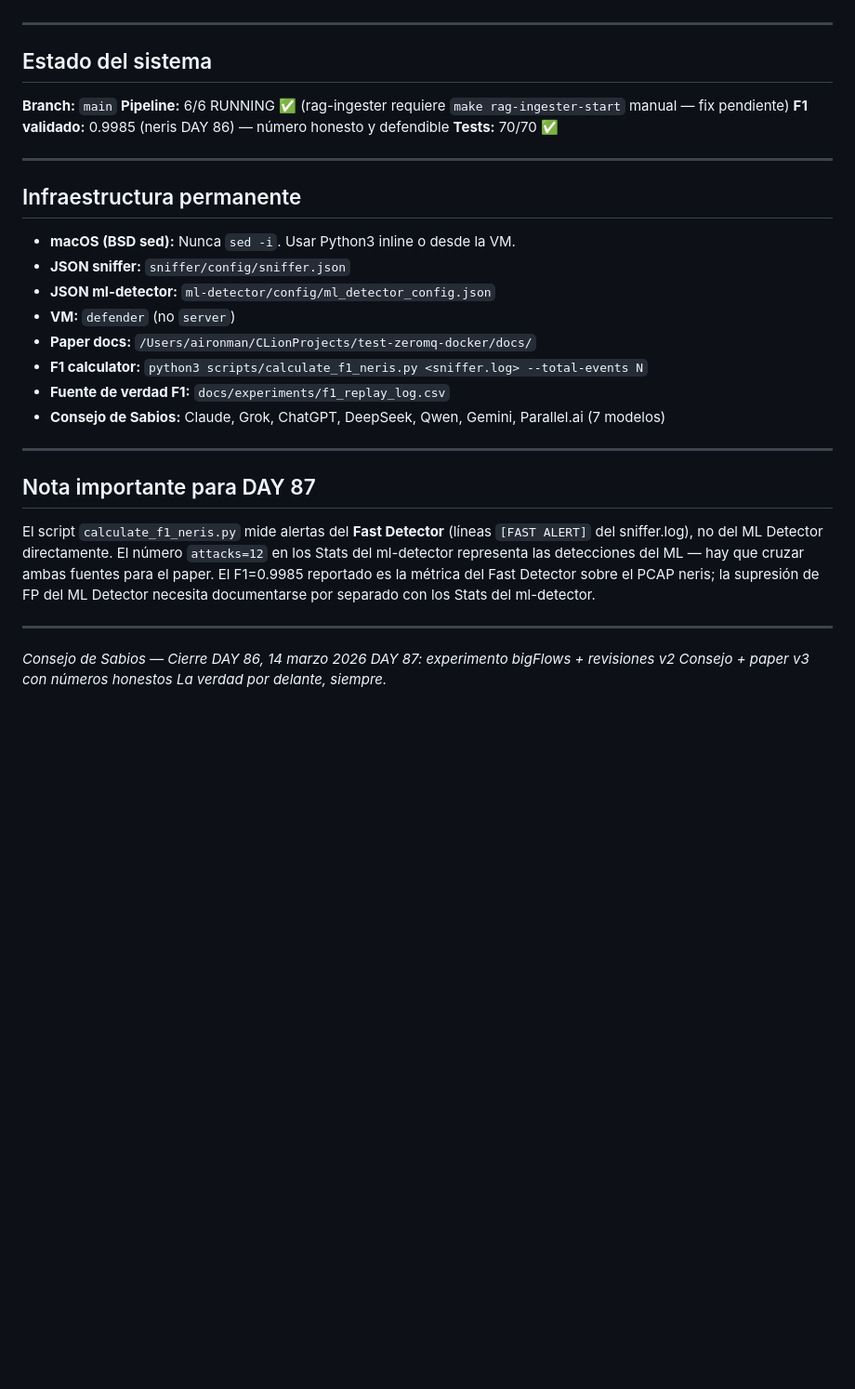
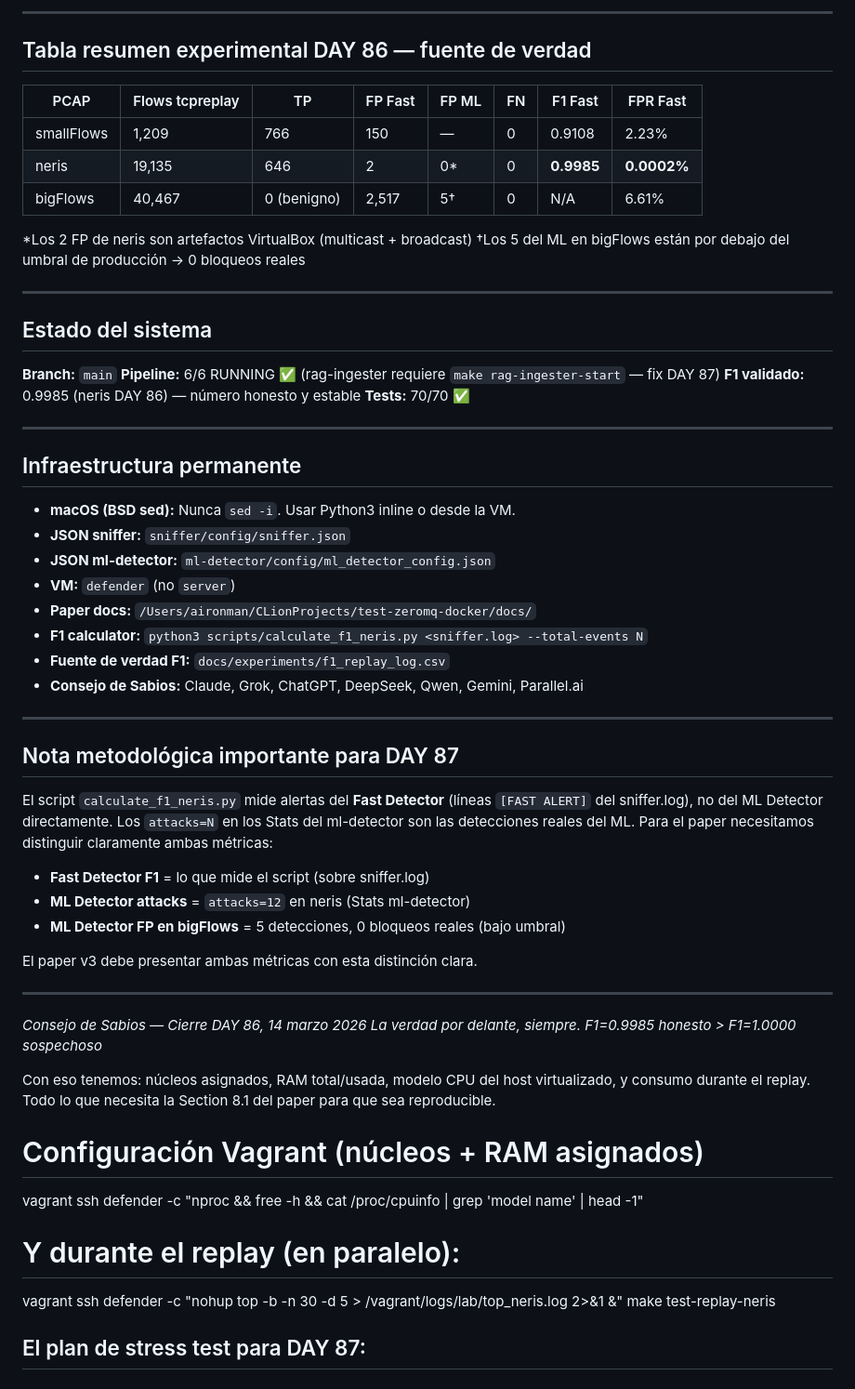
Before and after one commit to alonsoir/test-zeromq-c-, a Markdown page: PROMPT_CONTINUE_CLAUDE.md, the part around one of its changes. Shown at 93% size. GitHub-like rendering; blank space fills up the shorter version.

```diff
--- a/PROMPT_CONTINUE_CLAUDE.md
+++ b/PROMPT_CONTINUE_CLAUDE.md
@@ -105,11 +172,23 @@ Cambios obligatorios respecto a v2:
+---
+
+## Tabla resumen experimental DAY 86 — fuente de verdad
+
+| PCAP | Flows tcpreplay | TP | FP Fast | FP ML | FN | F1 Fast | FPR Fast |
+|---|---|---|---|---|---|---|---|
+| smallFlows | 1,209 | 766 | 150 | — | 0 | 0.9108 | 2.23% |
+| neris | 19,135 | 646 | 2 | 0* | 0 | **0.9985** | **0.0002%** |
+| bigFlows | 40,467 | 0 (benigno) | 2,517 | 5† | 0 | N/A | 6.61% |
+
+*Los 2 FP de neris son artefactos VirtualBox (multicast + broadcast)
+†Los 5 del ML en bigFlows están por debajo del umbral de producción → 0 bloqueos reales
 
 ---
 
 ## Estado del sistema
 
 **Branch:** `main`
-**Pipeline:** 6/6 RUNNING ✅ (rag-ingester requiere `make rag-ingester-start` manual — fix pendiente)
-**F1 validado:** 0.9985 (neris DAY 86) — número honesto y defendible
+**Pipeline:** 6/6 RUNNING ✅ (rag-ingester requiere `make rag-ingester-start` — fix DAY 87)
+**F1 validado:** 0.9985 (neris DAY 86) — número honesto y estable
 **Tests:** 70/70 ✅
 
 ---
@@ -123,16 +202,38 @@ Cambios obligatorios respecto a v2:
 - **Paper docs:** `/Users/aironman/CLionProjects/test-zeromq-docker/docs/`
 - **F1 calculator:** `python3 scripts/calculate_f1_neris.py <sniffer.log> --total-events N`
 - **Fuente de verdad F1:** `docs/experiments/f1_replay_log.csv`
-- **Consejo de Sabios:** Claude, Grok, ChatGPT, DeepSeek, Qwen, Gemini, Parallel.ai (7 modelos)
+- **Consejo de Sabios:** Claude, Grok, ChatGPT, DeepSeek, Qwen, Gemini, Parallel.ai
 
 ---
 
-## Nota importante para DAY 87
+## Nota metodológica importante para DAY 87
 
-El script `calculate_f1_neris.py` mide alertas del **Fast Detector** (líneas `[FAST ALERT]` del sniffer.log), no del ML Detector directamente. El número `attacks=12` en los Stats del ml-detector representa las detecciones del ML — hay que cruzar ambas fuentes para el paper. El F1=0.9985 reportado es la métrica del Fast Detector sobre el PCAP neris; la supresión de FP del ML Detector necesita documentarse por separado con los Stats del ml-detector.
+El script `calculate_f1_neris.py` mide alertas del **Fast Detector** (líneas
+`[FAST ALERT]` del sniffer.log), no del ML Detector directamente.
+Los `attacks=N` en los Stats del ml-detector son las detecciones reales del ML.
+Para el paper necesitamos distinguir claramente ambas métricas:
+
+- **Fast Detector F1** = lo que mide el script (sobre sniffer.log)
+- **ML Detector attacks** = `attacks=12` en neris (Stats ml-detector)
+- **ML Detector FP en bigFlows** = 5 detecciones, 0 bloqueos reales (bajo umbral)
+
+El paper v3 debe presentar ambas métricas con esta distinción clara.
 
 ---
 
 *Consejo de Sabios — Cierre DAY 86, 14 marzo 2026*
-*DAY 87: experimento bigFlows + revisiones v2 Consejo + paper v3 con números honestos*
 *La verdad por delante, siempre.*
+*F1=0.9985 honesto > F1=1.0000 sospechoso*
+
+Con eso tenemos: núcleos asignados, RAM total/usada, modelo CPU del host virtualizado, y consumo durante el replay.
+Todo lo que necesita la Section 8.1 del paper para que sea reproducible.
+
+# Configuración Vagrant (núcleos + RAM asignados)
+vagrant ssh defender -c "nproc && free -h && cat /proc/cpuinfo | grep 'model name' | head -1"
+
+# Y durante el replay (en paralelo):
+vagrant ssh defender -c "nohup top -b -n 30 -d 5 > /vagrant/logs/lab/top_neris.log 2>&1 &"
+make test-replay-neris
+
+## El plan de stress test para DAY 87:
+
```
Also changed, not shown: other parts of PROMPT_CONTINUE_CLAUDE.md (+127 -50 lines), docs/# Protocolo de replay — DAY 86.md (+213 -164 lines).
